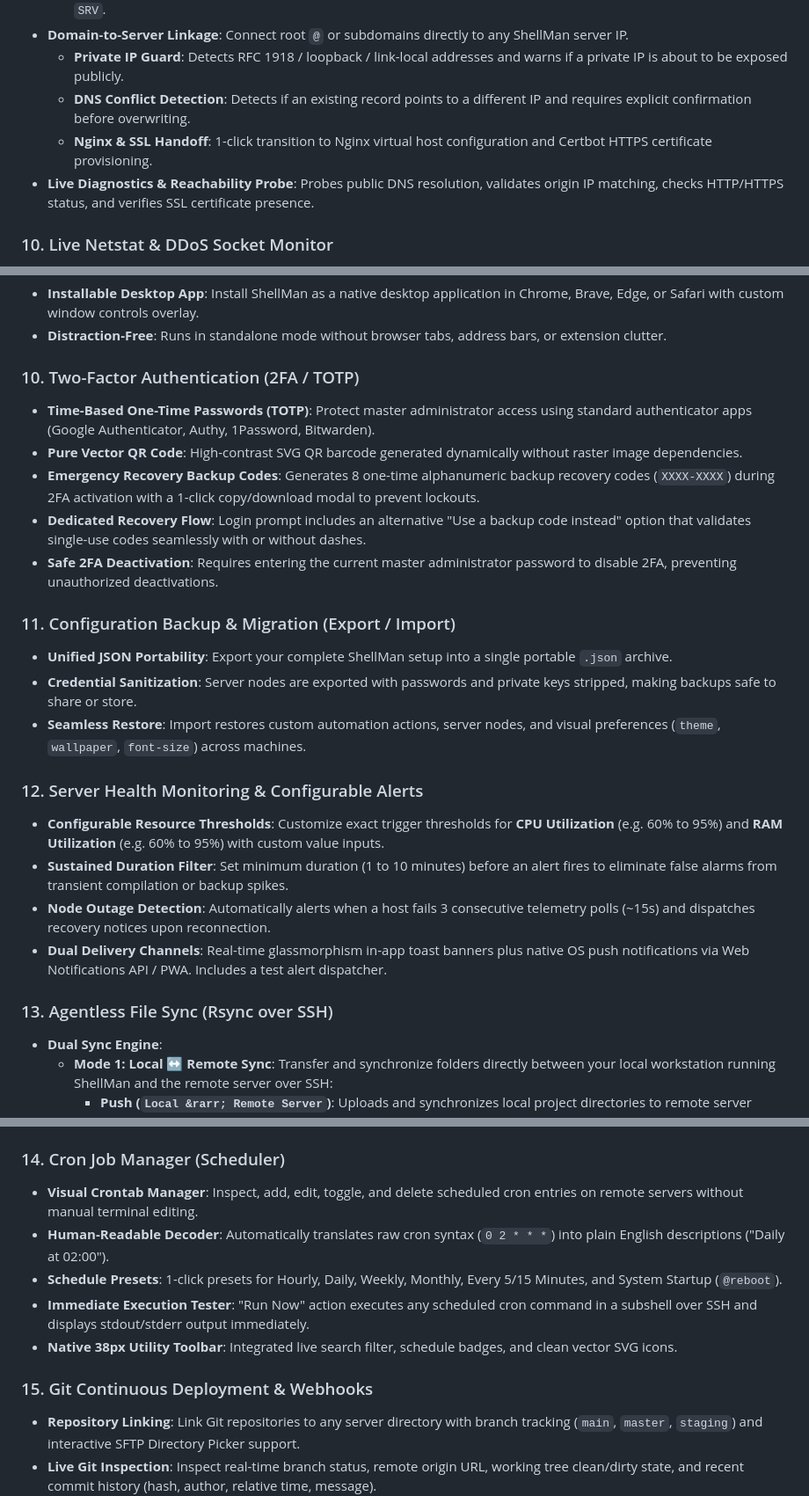
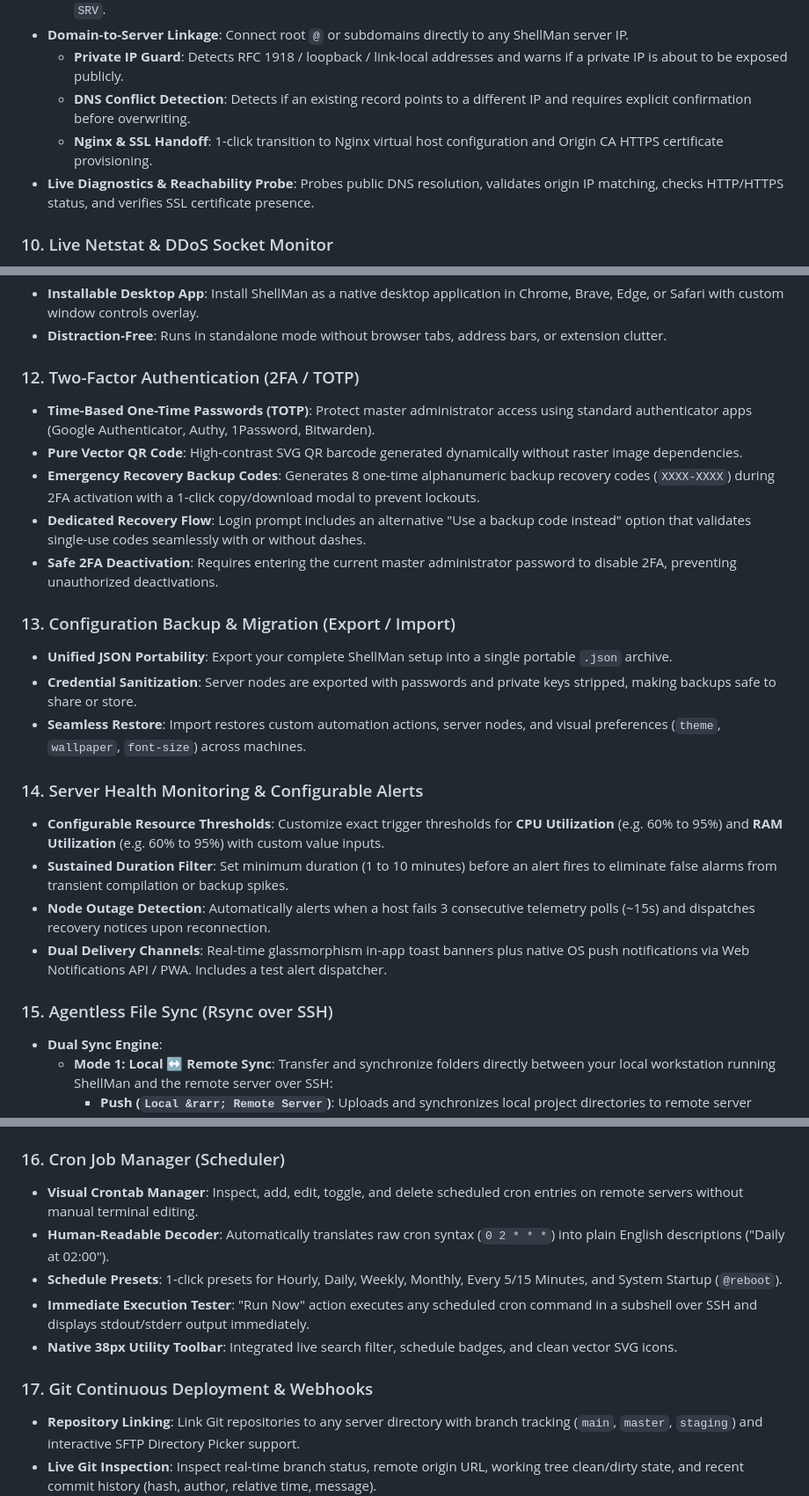
Before and after one commit to Dipanshu0919/ShellMan, a Markdown page: README.md, 3 parts joined by grey strips. Shown at 88% size. GitHub-like rendering.

```diff
--- a/README.md
+++ b/README.md
@@ -194,7 +204,7 @@ Your remote servers dedicate **100% of their compute and memory to your workload
 - **Domain-to-Server Linkage**: Connect root `@` or subdomains directly to any ShellMan server IP.
   - **Private IP Guard**: Detects RFC 1918 / loopback / link-local addresses and warns if a private IP is about to be exposed publicly.
   - **DNS Conflict Detection**: Detects if an existing record points to a different IP and requires explicit confirmation before overwriting.
-  - **Nginx & SSL Handoff**: 1-click transition to Nginx virtual host configuration and Certbot HTTPS certificate provisioning.
+  - **Nginx & SSL Handoff**: 1-click transition to Nginx virtual host configuration and Origin CA HTTPS certificate provisioning.
 - **Live Diagnostics & Reachability Probe**: Probes public DNS resolution, validates origin IP matching, checks HTTP/HTTPS status, and verifies SSL certificate presence.
 
 ### 10. Live Netstat & DDoS Socket Monitor
@@ -207,25 +217,25 @@ Your remote servers dedicate **100% of their compute and memory to your workload
 - **Installable Desktop App**: Install ShellMan as a native desktop application in Chrome, Brave, Edge, or Safari with custom window controls overlay.
 - **Distraction-Free**: Runs in standalone mode without browser tabs, address bars, or extension clutter.
 
-### 10. Two-Factor Authentication (2FA / TOTP)
+### 12. Two-Factor Authentication (2FA / TOTP)
 - **Time-Based One-Time Passwords (TOTP)**: Protect master administrator access using standard authenticator apps (Google Authenticator, Authy, 1Password, Bitwarden).
 - **Pure Vector QR Code**: High-contrast SVG QR barcode generated dynamically without raster image dependencies.
 - **Emergency Recovery Backup Codes**: Generates 8 one-time alphanumeric backup recovery codes (`XXXX-XXXX`) during 2FA activation with a 1-click copy/download modal to prevent lockouts.
 - **Dedicated Recovery Flow**: Login prompt includes an alternative "Use a backup code instead" option that validates single-use codes seamlessly with or without dashes.
 - **Safe 2FA Deactivation**: Requires entering the current master administrator password to disable 2FA, preventing unauthorized deactivations.
 
-### 11. Configuration Backup & Migration (Export / Import)
+### 13. Configuration Backup & Migration (Export / Import)
 - **Unified JSON Portability**: Export your complete ShellMan setup into a single portable `.json` archive.
 - **Credential Sanitization**: Server nodes are exported with passwords and private keys stripped, making backups safe to share or store.
 - **Seamless Restore**: Import restores custom automation actions, server nodes, and visual preferences (`theme`, `wallpaper`, `font-size`) across machines.
 
-### 12. Server Health Monitoring & Configurable Alerts
+### 14. Server Health Monitoring & Configurable Alerts
 - **Configurable Resource Thresholds**: Customize exact trigger thresholds for **CPU Utilization** (e.g. 60% to 95%) and **RAM Utilization** (e.g. 60% to 95%) with custom value inputs.
 - **Sustained Duration Filter**: Set minimum duration (1 to 10 minutes) before an alert fires to eliminate false alarms from transient compilation or backup spikes.
 - **Node Outage Detection**: Automatically alerts when a host fails 3 consecutive telemetry polls (~15s) and dispatches recovery notices upon reconnection.
 - **Dual Delivery Channels**: Real-time glassmorphism in-app toast banners plus native OS push notifications via Web Notifications API / PWA. Includes a test alert dispatcher.
 
-### 13. Agentless File Sync (Rsync over SSH)
+### 15. Agentless File Sync (Rsync over SSH)
 - **Dual Sync Engine**:
   - **Mode 1: Local &harr; Remote Sync**: Transfer and synchronize folders directly between your local workstation running ShellMan and the remote server over SSH:
     - **Push (`Local &rarr; Remote Server`)**: Uploads and synchronizes local project directories to remote server destinations.
@@ -238,14 +248,14 @@ Your remote servers dedicate **100% of their compute and memory to your workload
 - **Exclude Pattern Filters**: Ignore build artifacts and cache folders (`.git`, `node_modules`, `__pycache__`, `*.tmp`, `.DS_Store`).
 - **Live Output Stream**: Formatted terminal output pane with status badges (`IDLE`, `ANALYZING`, `PREVIEW OK`, `SYNCING`, `SUCCESS`, `FAILED`) and exit code tracking.
 
-### 14. Cron Job Manager (Scheduler)
+### 16. Cron Job Manager (Scheduler)
 - **Visual Crontab Manager**: Inspect, add, edit, toggle, and delete scheduled cron entries on remote servers without manual terminal editing.
 - **Human-Readable Decoder**: Automatically translates raw cron syntax (`0 2 * * *`) into plain English descriptions ("Daily at 02:00").
 - **Schedule Presets**: 1-click presets for Hourly, Daily, Weekly, Monthly, Every 5/15 Minutes, and System Startup (`@reboot`).
 - **Immediate Execution Tester**: "Run Now" action executes any scheduled cron command in a subshell over SSH and displays stdout/stderr output immediately.
 - **Native 38px Utility Toolbar**: Integrated live search filter, schedule badges, and clean vector SVG icons.
 
-### 15. Git Continuous Deployment & Webhooks
+### 17. Git Continuous Deployment & Webhooks
 - **Repository Linking**: Link Git repositories to any server directory with branch tracking (`main`, `master`, `staging`) and interactive SFTP Directory Picker support.
 - **Live Git Inspection**: Inspect real-time branch status, remote origin URL, working tree clean/dirty state, and recent commit history (hash, author, relative time, message).
 - **1-Click Pull Latest**: Pull updates and automatically execute post-deployment commands (e.g. `npm install && npm run build` or `systemctl reload nginx`).
```
Also changed, not shown: other parts of README.md (+22 -6 lines).
